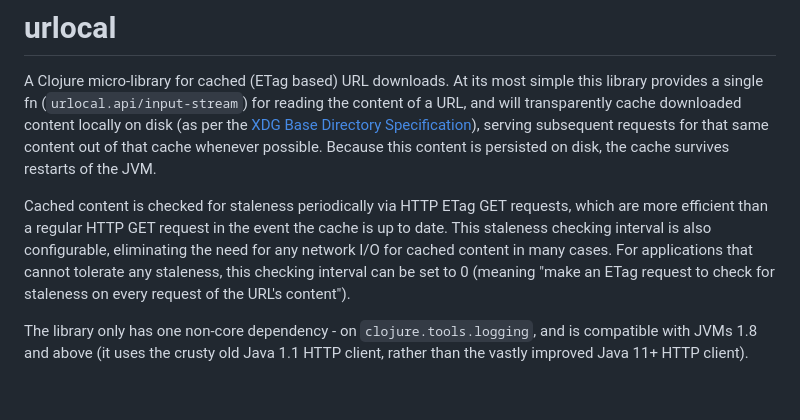
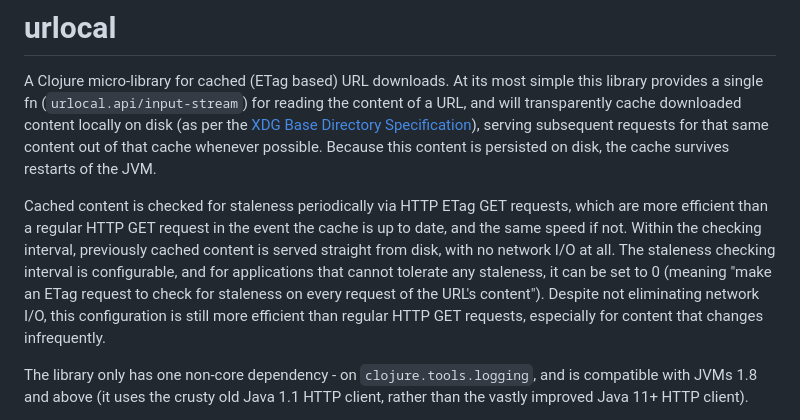
Before and after one commit to pmonks/etagger, a Markdown page: README.md, the part around the change. Rendered like a GitHub page; blank space fills up the shorter version.

Commit message:
:books: Tweak verbiage

```diff
--- a/README.md
+++ b/README.md
@@ -12,7 +12,7 @@
 
 A Clojure micro-library for cached (ETag based) URL downloads.  At its most simple this library provides a single fn (`urlocal.api/input-stream`) for reading the content of a URL, and will transparently cache downloaded content locally on disk (as per the [XDG Base Directory Specification](https://specifications.freedesktop.org/basedir-spec/basedir-spec-latest.html)), serving subsequent requests for that same content out of that cache whenever possible.  Because this content is persisted on disk, the cache survives restarts of the JVM.
 
-Cached content is checked for staleness periodically via HTTP ETag GET requests, which are more efficient than a regular HTTP GET request in the event the cache is up to date.  This staleness checking interval is also configurable, eliminating the need for any network I/O for cached content in many cases.  For applications that cannot tolerate any staleness, this checking interval can be set to 0 (meaning "make an ETag request to check for staleness on every request of the URL's content").
+Cached content is checked for staleness periodically via HTTP ETag GET requests, which are more efficient than a regular HTTP GET request in the event the cache is up to date, and the same speed if not.  Within the checking interval, previously cached content is served straight from disk, with no network I/O at all.  The staleness checking interval is configurable, and for applications that cannot tolerate any staleness, it can be set to 0 (meaning "make an ETag request to check for staleness on every request of the URL's content").  Despite not eliminating network I/O, this configuration is still more efficient than regular HTTP GET requests, especially for content that changes infrequently.
 
 The library only has one non-core dependency - on `clojure.tools.logging`, and is compatible with JVMs 1.8 and above (it uses the crusty old Java 1.1 HTTP client, rather than the vastly improved Java 11+ HTTP client).
 
```
